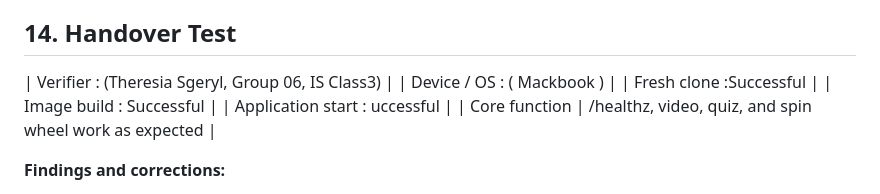
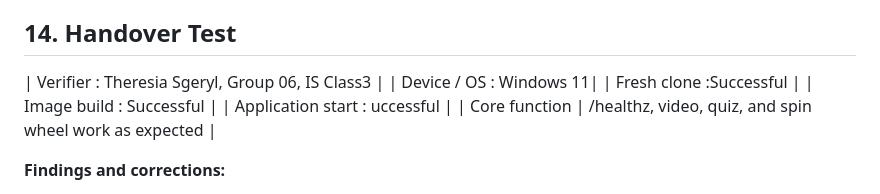
Before and after one commit to syardiya/elementary-science-gamification, a Markdown page: README.md, the part around the change. Rendered like a GitHub page.

Commit message:
docs(handover): fix device/OS to Windows in handover section

```diff
--- a/README.md
+++ b/README.md
@@ -230,8 +230,8 @@ If you change the host port to `8081`, access the application at `http://localho
 
 ## 14. Handover Test
 
-| Verifier : (Theresia Sgeryl, Group 06, IS Class3) |
-| Device / OS : ( Mackbook ) |
+| Verifier : Theresia Sgeryl, Group 06, IS Class3 |
+| Device / OS : Windows 11|
 | Fresh clone  :Successful |
 | Image build : Successful |
 | Application start : uccessful |
```
